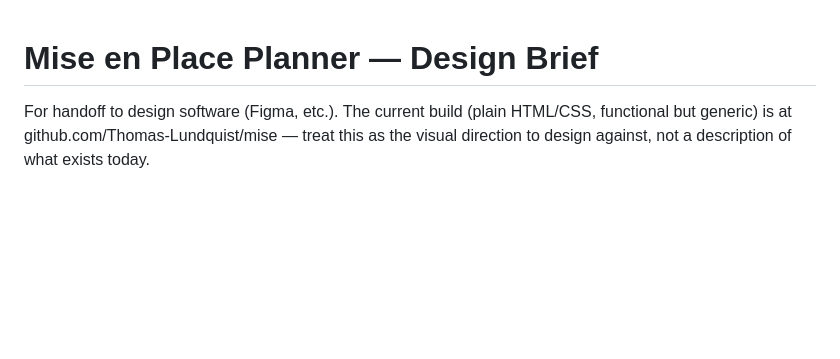
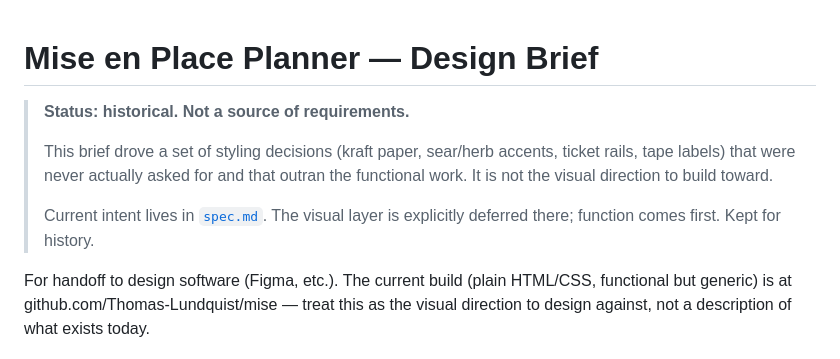
Before and after one commit to Thomas-Lundquist/mise, a Markdown page: docs/design-brief.md, the part around the change. GitHub-like rendering; blank space fills up the shorter version.

```diff
--- a/docs/design-brief.md
+++ b/docs/design-brief.md
@@ -1,4 +1,13 @@
 # Mise en Place Planner — Design Brief
+
+> **Status: historical. Not a source of requirements.**
+>
+> This brief drove a set of styling decisions (kraft paper, sear/herb accents,
+> ticket rails, tape labels) that were never actually asked for and that
+> outran the functional work. It is not the visual direction to build toward.
+>
+> Current intent lives in [`spec.md`](spec.md). The visual layer is explicitly
+> deferred there; function comes first. Kept for history.
 
 For handoff to design software (Figma, etc.). The current build (plain HTML/CSS,
 functional but generic) is at github.com/Thomas-Lundquist/mise — treat this as
```
Also changed, not shown: docs/spec.md (added, +456 -0 lines), mise-planner-build-spec.md (+9 -0 lines).
